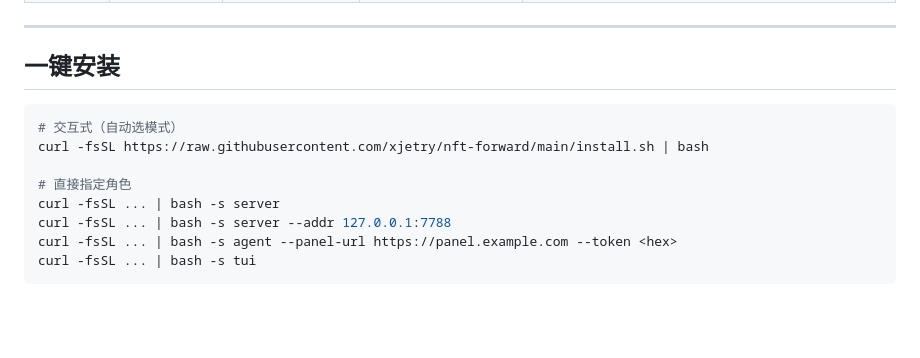
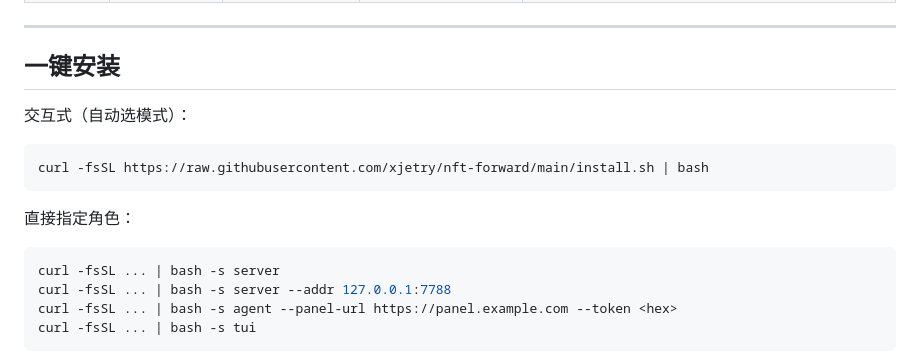
Before and after one commit to xjetry/nft-forward, a Markdown page: README.md, the part around the change. Rendered like a GitHub page; blank space fills up the shorter version.

Commit message:
docs: split install commands into separate code blocks for easier copying

````diff
--- a/README.md
+++ b/README.md
@@ -19,11 +19,15 @@
 
 ## 一键安装
 
+交互式（自动选模式）：
+
 ```bash
-# 交互式（自动选模式）
 curl -fsSL https://raw.githubusercontent.com/xjetry/nft-forward/main/install.sh | bash
+```
 
-# 直接指定角色
+直接指定角色：
+
+```bash
 curl -fsSL ... | bash -s server
 curl -fsSL ... | bash -s server --addr 127.0.0.1:7788
 curl -fsSL ... | bash -s agent --panel-url https://panel.example.com --token <hex>
````
